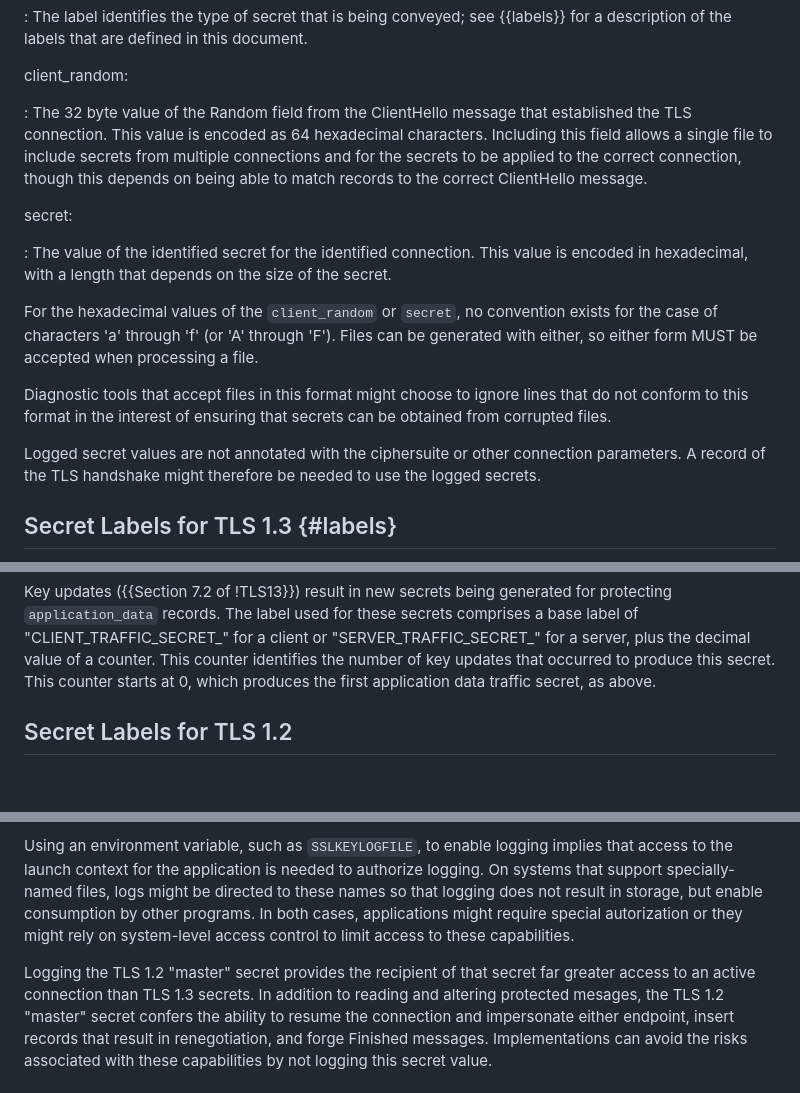
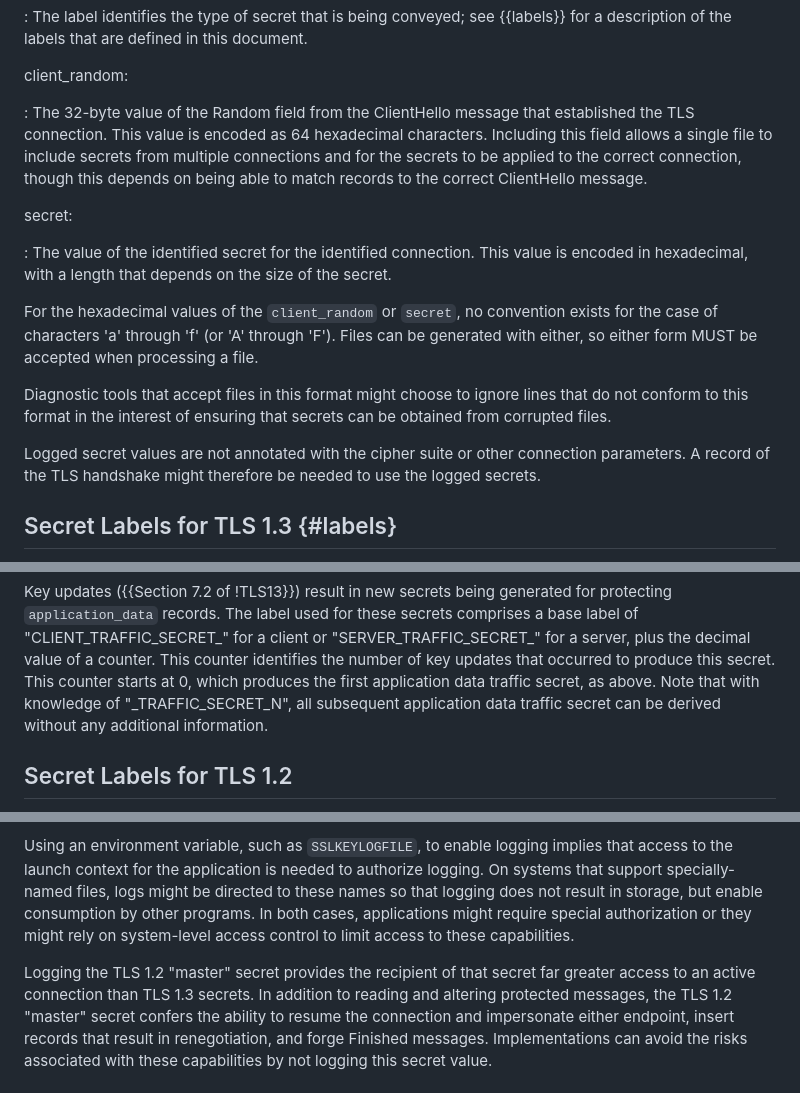
Before and after one commit to tlswg/sslkeylogfile, a Markdown page: draft-ietf-tls-keylogfile.md, 3 parts joined by grey strips. Drawn GitHub-style; blank space fills up the shorter version.

Commit message:
Update draft-ietf-tls-keylogfile.md
Minor suggestions

```diff
--- a/draft-ietf-tls-keylogfile.md
+++ b/draft-ietf-tls-keylogfile.md
@@ -108,7 +108,7 @@ label:
 
 client_random:
 
-: The 32 byte value of the Random field from the ClientHello message that
+: The 32-byte value of the Random field from the ClientHello message that
   established the TLS connection.  This value is encoded as 64 hexadecimal
   characters.  Including this field allows a single file to include secrets from
   multiple connections and for the secrets to be applied to the correct
@@ -130,7 +130,7 @@ Diagnostic tools that accept files in this format might choose to ignore lines
 that do not conform to this format in the interest of ensuring that secrets can
 be obtained from corrupted files.
 
-Logged secret values are not annotated with the ciphersuite or other connection
+Logged secret values are not annotated with the cipher suite or other connection
 parameters.  A record of the TLS handshake might therefore be needed to use the
 logged secrets.
 
@@ -194,8 +194,9 @@ comprises a base label of "CLIENT_TRAFFIC_SECRET_" for a client or
 "SERVER_TRAFFIC_SECRET_" for a server, plus the decimal value of a counter.
 This counter identifies the number of key updates that occurred to produce this
 secret.  This counter starts at 0, which produces the first application data
-traffic secret, as above.
-
+traffic secret, as above. Note that with knowledge of "_TRAFFIC_SECRET_N",
+all subsequent application data traffic secret can be derived without any
+additional information.
 
 ## Secret Labels for TLS 1.2
 
@@ -243,12 +244,12 @@ implies that access to the launch context for the application is needed to
 authorize logging.  On systems that support specially-named files, logs might be
 directed to these names so that logging does not result in storage, but enable
 consumption by other programs.  In both cases, applications might require
-special autorization or they might rely on system-level access control to limit
+special authorization or they might rely on system-level access control to limit
 access to these capabilities.
 
 Logging the TLS 1.2 "master" secret provides the recipient of that secret far
 greater access to an active connection than TLS 1.3 secrets.  In addition to
-reading and altering protected mesages, the TLS 1.2 "master" secret confers the
+reading and altering protected messages, the TLS 1.2 "master" secret confers the
 ability to resume the connection and impersonate either endpoint, insert records
 that result in renegotiation, and forge Finished messages.  Implementations can
 avoid the risks associated with these capabilities by not logging this secret
```
Also changed, not shown: other parts of draft-ietf-tls-keylogfile.md (+1 -1 lines).
